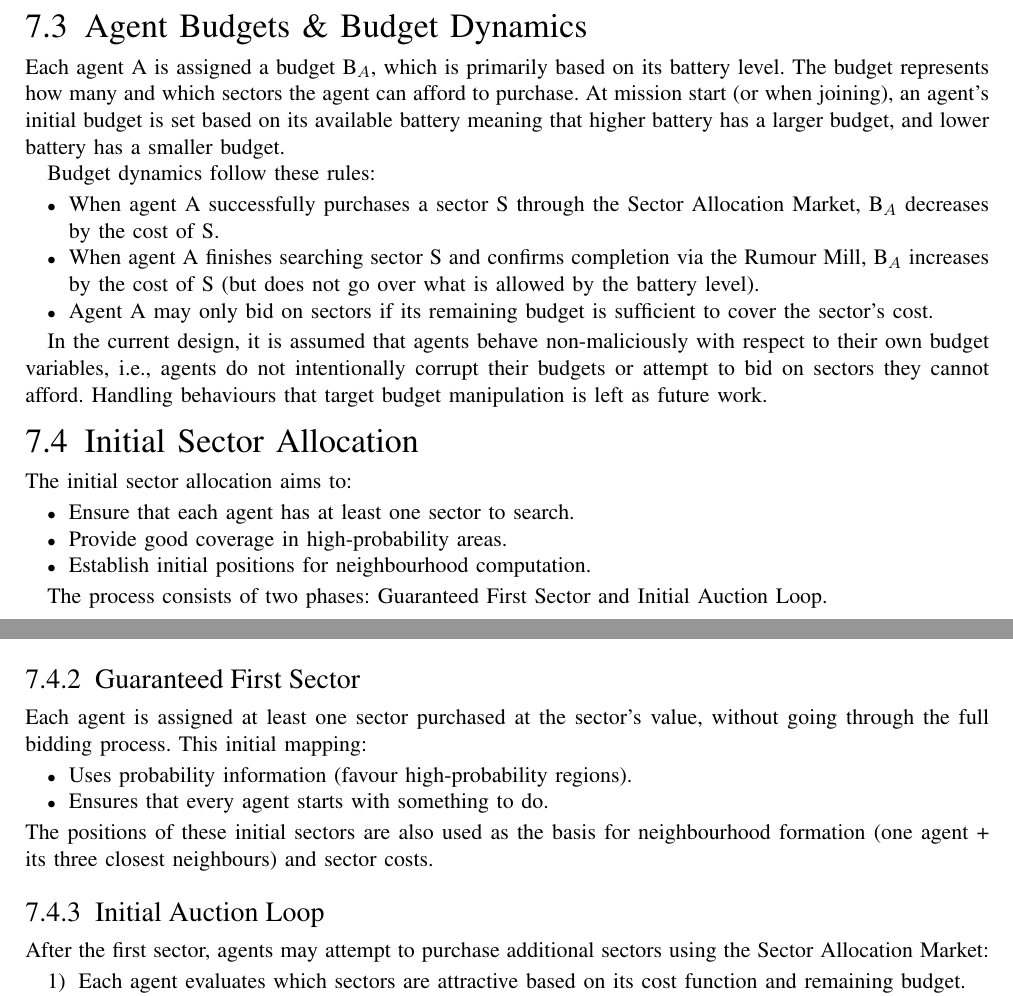
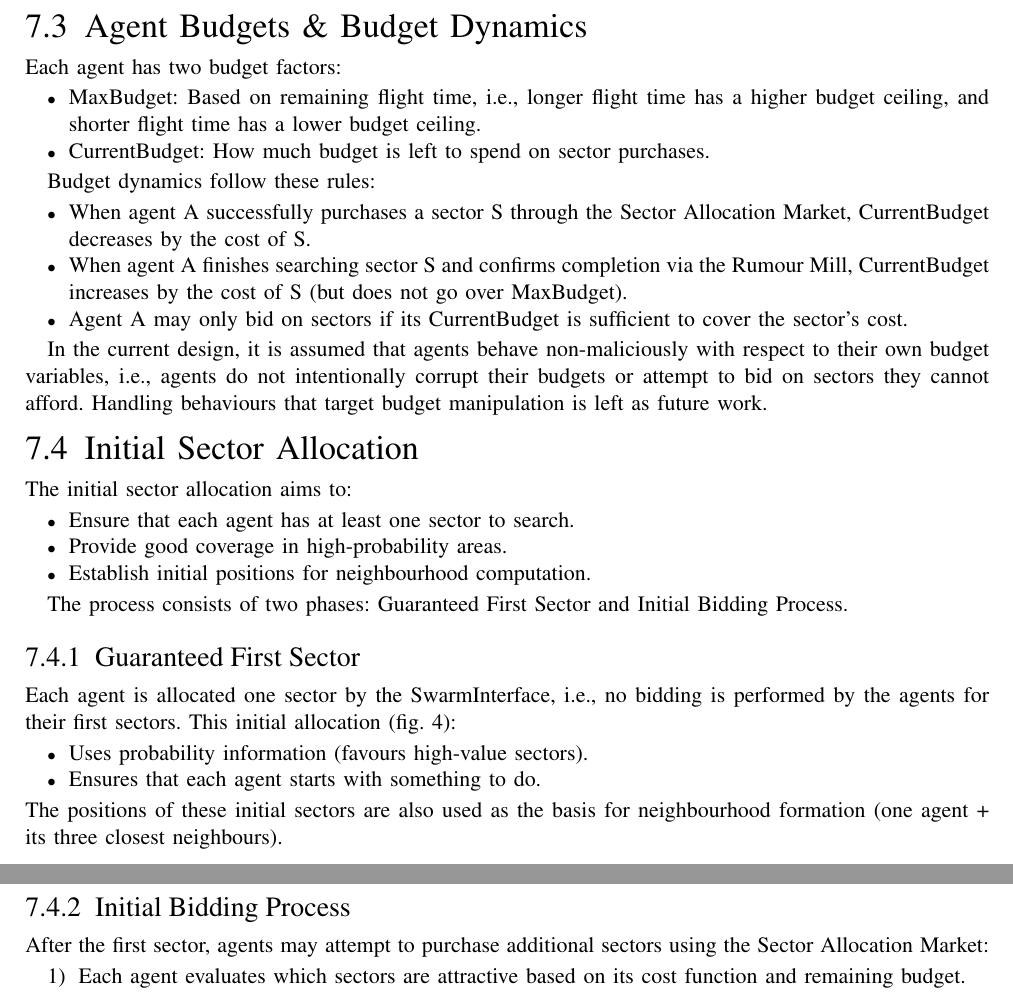
Before and after one commit to MDU-C2/Intelligent-Drone-Swarm, a LaTeX paper (deliverables/system-design-description/main.tex, which reads deliverables/system-design-description/sections/7-sector-allocation.tex): two parts of pages 42 and 43 of 62, joined at a grey line, cut so that both start at the same text. Compiled offline with pdfLaTeX; a missing font is replaced by an installed copy or a similar font; a LaTeX package or settings file that is missing is left out.

Commit message:
Update system-design-description

```diff
--- a/deliverables/system-design-description/sections/7-sector-allocation.tex
+++ b/deliverables/system-design-description/sections/7-sector-allocation.tex
@@ -60,13 +60,18 @@ Future work must decide the exact algorithm for this.
 
 \subsection{Agent Budgets \& Budget Dynamics}
 \label{subsec:agent-budget}
-Each agent A is assigned a budget B$_A$, which is primarily based on its battery level. The budget represents how many and which sectors the agent can afford to purchase. At mission start (or when joining), an agent’s initial budget is set based on its available battery meaning that higher battery has a larger budget, and lower battery has a smaller budget.
+Each agent has two budget factors:
+\begin{itemize}
+    \item MaxBudget: Based on remaining flight time, i.e., longer flight time has a higher budget ceiling, and shorter flight time has a lower budget ceiling.
+    \item CurrentBudget: How much budget is left to spend on sector purchases.
+\end{itemize}
+%is assigned a budget B$_A$, which is primarily based on its battery level. The budget represents how many and which sectors the agent can afford to purchase. At mission start (or when joining), an agent’s initial budget is set based on its available battery meaning that higher battery has a larger budget, and lower battery has a smaller budget.
 
 Budget dynamics follow these rules:
 \begin{itemize}
-    \item When agent A successfully purchases a \gls{sector} S through the \gls{secmarket}, B$_A$ decreases by the cost of S.
-    \item When agent A finishes searching sector S and confirms completion via the \gls{rumourmill}, B$_A$ increases by the cost of S (but does not go over what is allowed by the battery level).
-    \item Agent A may only bid on sectors if its remaining budget is sufficient to cover the sector’s cost.
+    \item When agent A successfully purchases a \gls{sector} S through the \gls{secmarket}, CurrentBudget decreases by the cost of S.
+    \item When agent A finishes searching sector S and confirms completion via the \gls{rumourmill}, CurrentBudget increases by the cost of S (but does not go over MaxBudget).
+    \item Agent A may only bid on sectors if its CurrentBudget is sufficient to cover the sector’s cost.
 \end{itemize}
 
 In the current design, it is assumed that agents behave non-maliciously with respect to their own budget variables, i.e., agents do not intentionally corrupt their budgets or attempt to bid on sectors they cannot afford. Handling behaviours that target budget manipulation is left as future work.
@@ -79,6 +84,15 @@ The initial sector allocation aims to:
     \item Establish initial positions for neighbourhood computation.
 \end{itemize}
 
-The process consists of two phases: Guaranteed First Sector and Initial Auction Loop.
+The process consists of two phases: Guaranteed First Sector and Initial Bidding Process.
 
-%\vspace{0.2cm}
+\vspace{0.2cm}
+
+\subsubsection{Guaranteed First Sector}
+Each agent is allocated one sector by the SwarmInterface, i.e., no bidding is performed by the agents for their first sectors. This initial allocation (\cref{fig:ad-initial-sectors}):
+\begin{itemize}
+    \item Uses probability information (favours high-value sectors).
+    %\item takes into account agent starting positions where available,
+    \item Ensures that each agent starts with something to do.
+\end{itemize}
+The positions of these initial sectors are also used as the basis for neighbourhood formation (one agent + its three closest neighbours).
@@ -96,15 +103,3 @@ In \cref{fig:ad-initial-market}, agents purchase sectors until they no longer ha
-\subsubsection{Guaranteed First Sector}
-Each agent is assigned at least one sector purchased at the sector's value, without going through the full bidding process. This initial mapping:
-\begin{itemize}
-    \item Uses probability information (favour high-probability regions).
-    %\item takes into account agent starting positions where available,
-    \item Ensures that every agent starts with something to do.
-\end{itemize}
-The positions of these initial sectors are also used as the basis for neighbourhood formation (one agent + its three closest neighbours) and sector costs.
-
-\vspace{0.2cm}
-
-\subsubsection{Initial Auction Loop}
 After the first sector, agents may attempt to purchase additional sectors using the Sector Allocation Market:
 \begin{enumerate}
     \item Each agent evaluates which sectors are attractive based on its cost function and remaining budget.
```
Also changed, not shown: deliverables/system-design-description/figures/System-Design/SD-19_AD - Initial Sector Allocation Market 1.0.png, deliverables/system-design-description/sections/7-sector-allocation.tex (17 more changed lines).
